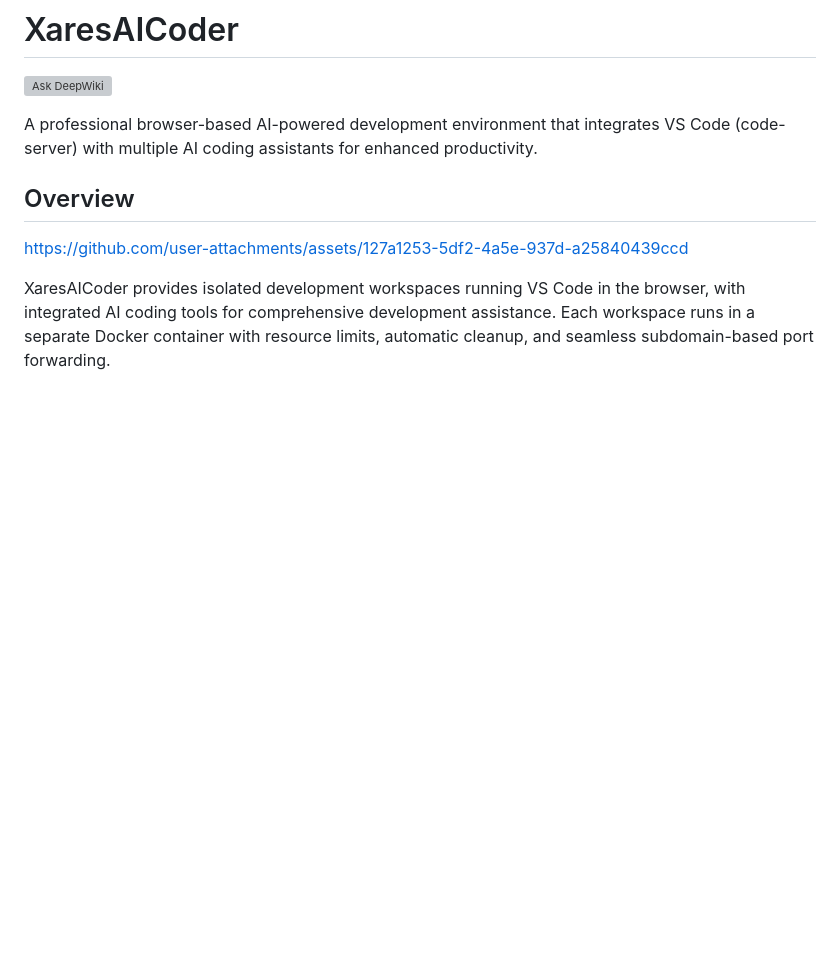
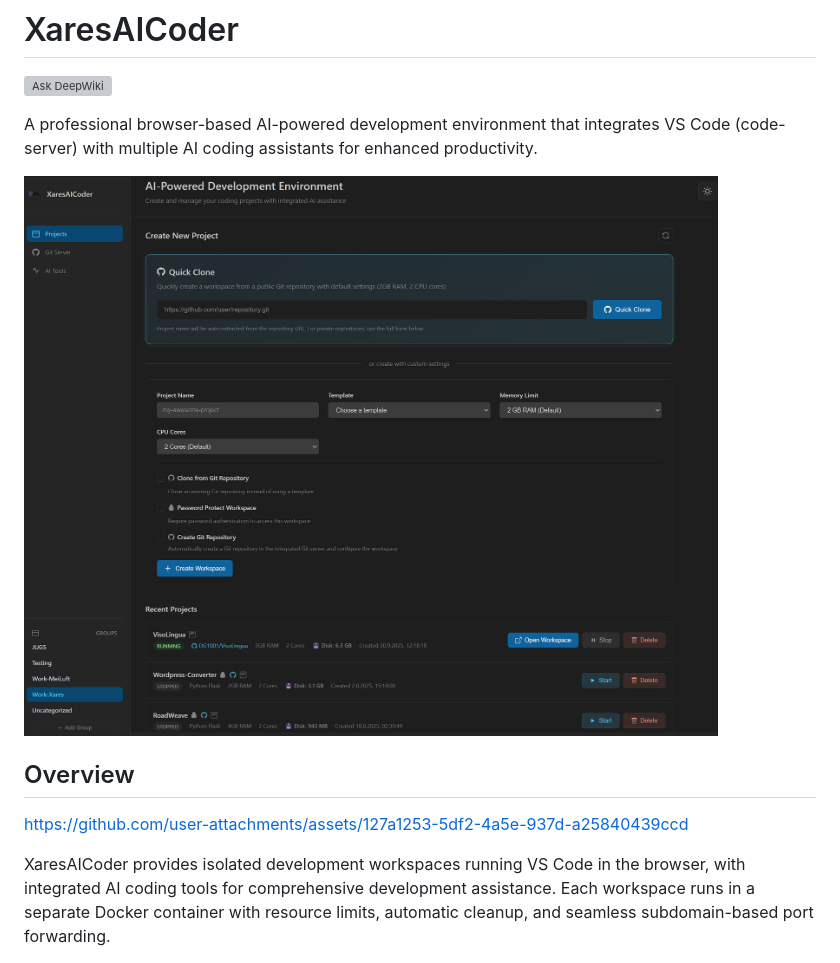
Before and after one commit to DG1001/XaresAICoder, a Markdown page: README.md, the part around the change. GitHub-like rendering; pictures changed too: docs/screen-server.png (added); blank space fills up the shorter version; grey boxes are pictures that could not be loaded.

Commit message:
feat(docs): add workspace manager screenshot to README
This commit introduces a new image, "screen-server.png," showcasing the workspace manager feature. The image enhances the README by providing visual context to the project's capabilities, helping users better understand its functionality and improving overall documentation clarity.

```diff
--- a/README.md
+++ b/README.md
@@ -3,6 +3,9 @@
 [![Ask DeepWiki](https://deepwiki.com/badge.svg)](https://deepwiki.com/DG1001/XaresAICoder)
 
 A professional browser-based AI-powered development environment that integrates VS Code (code-server) with multiple AI coding assistants for enhanced productivity.
+
+
+![Workspace Manager](docs/screen-server.png)
 
 ## Overview
 
```
